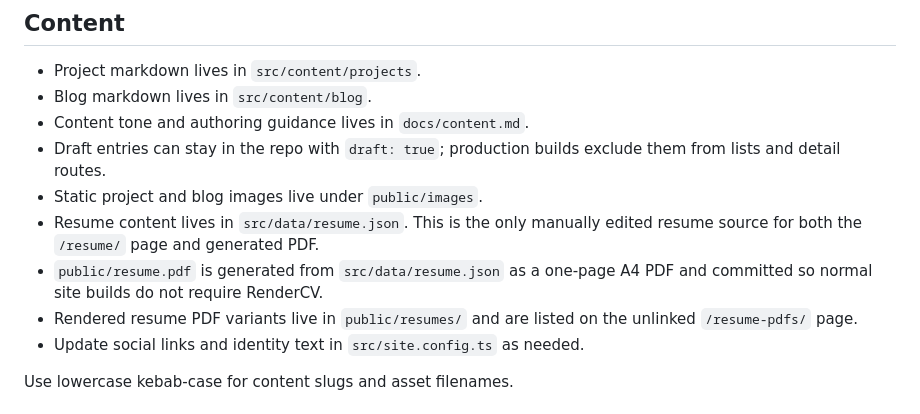
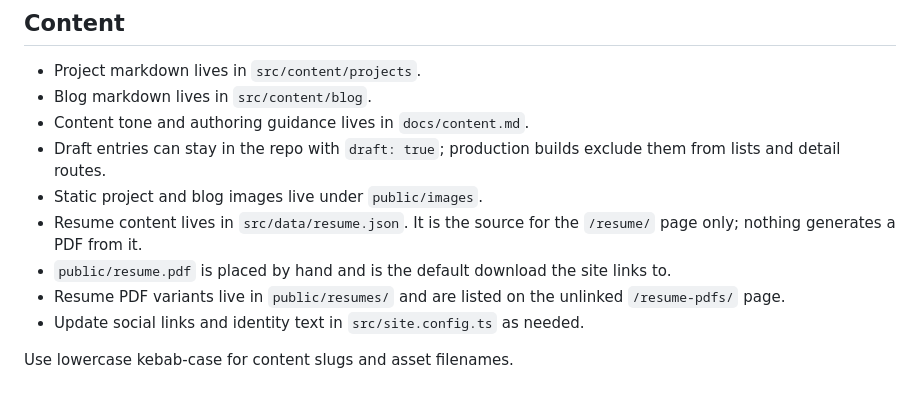
Before and after one commit to NickReardon/portfolio-site, a Markdown page: README.md, the part around the change. Rendered like a GitHub page.

Commit message:
docs(resume): Stop describing the PDF as generated
The generator was removed when resume PDFs moved to manual placement, but the
content notes still told readers that public/resume.pdf is produced from
resume.json.

Co-Authored-By: Claude Opus 5 <noreply@anthropic.com>

```diff
--- a/README.md
+++ b/README.md
@@ -80,12 +80,12 @@ site and in Git history, where it cannot be recalled.
 - Draft entries can stay in the repo with `draft: true`; production builds
   exclude them from lists and detail routes.
 - Static project and blog images live under `public/images`.
-- Resume content lives in `src/data/resume.json`. This is the only manually
-  edited resume source for both the `/resume/` page and generated PDF.
-- `public/resume.pdf` is generated from `src/data/resume.json` as a one-page A4
-  PDF and committed so normal site builds do not require RenderCV.
-- Rendered resume PDF variants live in `public/resumes/` and are listed on the
-  unlinked `/resume-pdfs/` page.
+- Resume content lives in `src/data/resume.json`. It is the source for the
+  `/resume/` page only; nothing generates a PDF from it.
+- `public/resume.pdf` is placed by hand and is the default download the site
+  links to.
+- Resume PDF variants live in `public/resumes/` and are listed on the unlinked
+  `/resume-pdfs/` page.
 - Update social links and identity text in `src/site.config.ts` as needed.
 
 Use lowercase kebab-case for content slugs and asset filenames.
```
